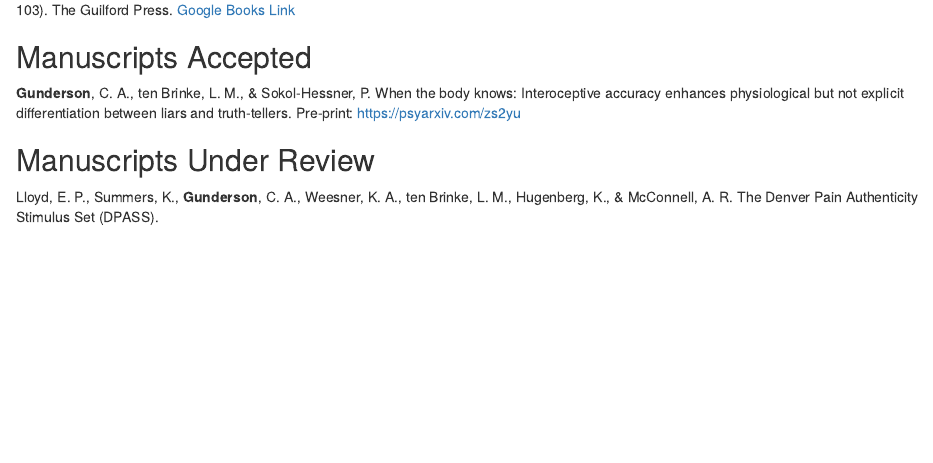
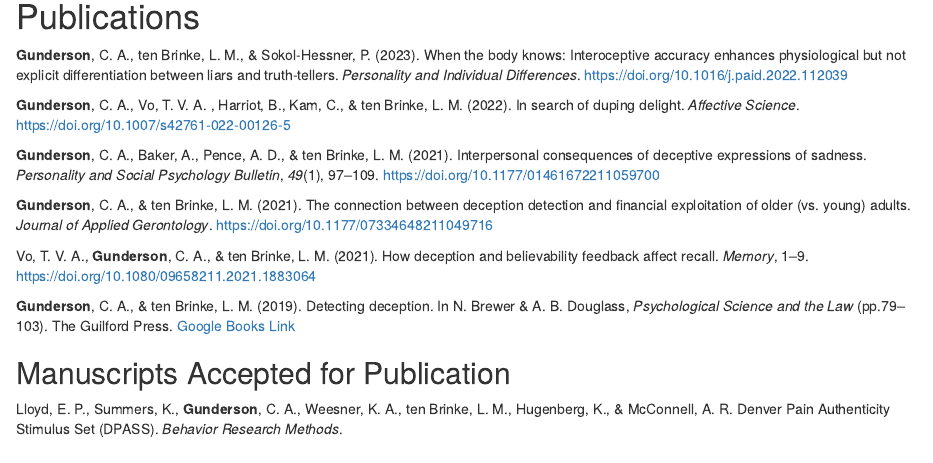
Before and after one commit to chrisagunderson/curriculum-vitae, an R Markdown document (gunderson-cv.Rmd): the page in a window 1100 px wide, from 830 px down before the commit and from 560 px down after it. Rendered offline with R 4.5, knitr and Pandoc, with nearby package versions; drawn as R Markdown's standard HTML page in place of the format the file asks for.

Commit message:
updates to publications

```diff
--- a/gunderson-cv.Rmd
+++ b/gunderson-cv.Rmd
@@ -8,7 +8,7 @@ author: Christopher A. Gunderson, Ph.D.
 jobtitle: ""
 address: ""
 fontawesome: yes
-email: chrisagunderson@gmail.com
+email: chris.gunderson@du.edu
 
 phone: ""
 web: FALSE
@@ -44,6 +44,8 @@ Supervisor: Joseph M. Price, Ph.D.
 
 # Publications
 
+\quad \hangindent=0.7cm  **Gunderson**, C. A., ten Brinke, L. M., & Sokol-Hessner, P. (2023). When the body knows: Interoceptive accuracy enhances physiological but not explicit differentiation between liars and truth-tellers. _Personality and Individual Differences_. https://doi.org/10.1016/j.paid.2022.112039
+
 \quad \hangindent=0.7cm  **Gunderson**, C. A., Vo, T. V. A. , Harriot, B., Kam, C., & ten Brinke, L. M. (2022). In search of duping delight. _Affective Science_. https://doi.org/10.1007/s42761-022-00126-5
 
 \quad \hangindent=0.7cm **Gunderson**, C. A., Baker, A., Pence, A. D., & ten Brinke, L. M. (2021). Interpersonal consequences of deceptive expressions of sadness. _Personality and Social Psychology Bulletin_, _49_(1), 97--109. https://doi.org/10.1177/01461672211059700
@@ -54,13 +56,9 @@ Supervisor: Joseph M. Price, Ph.D.
 
 \quad \hangindent=0.7cm  **Gunderson**, C. A., & ten Brinke, L. M. (2019). Detecting deception. In N. Brewer & A. B. Douglass, _Psychological Science and the Law_ (pp.79--103). The Guilford Press. [Google Books Link](https://books.google.com/books?hl=en&lr=&id=jDV6DwAAQBAJ&oi=fnd&pg=PA79&dq=info:eFp-fZ3nY3wJ:scholar.google.com&ots=nNkmWHGbJx&sig=VzinX6qJkWsUsF1P6ryXnyoEEtw#v=onepage&q&f=false)
 
-## Manuscripts Accepted
+## Manuscripts Accepted for Publication
 
-\quad \hangindent=0.7cm  **Gunderson**, C. A., ten Brinke, L. M., & Sokol-Hessner, P. When the body knows: Interoceptive accuracy enhances physiological but not explicit differentiation between liars and truth-tellers. Pre-print: https://psyarxiv.com/zs2yu
-
-## Manuscripts Under Review
-
-\quad \hangindent=0.7cm  Lloyd, E. P., Summers, K., **Gunderson**, C. A., Weesner, K. A., ten Brinke, L. M., Hugenberg, K., & McConnell, A. R. The Denver Pain Authenticity Stimulus Set (DPASS).
+\quad \hangindent=0.7cm  Lloyd, E. P., Summers, K., **Gunderson**, C. A., Weesner, K. A., ten Brinke, L. M., Hugenberg, K., & McConnell, A. R. Denver Pain Authenticity Stimulus Set (DPASS). _Behavior Research Methods_.
 
 ## Manuscripts in Preparation
 
```
Also changed, not shown: gunderson-cv.pdf, 1 other file.
